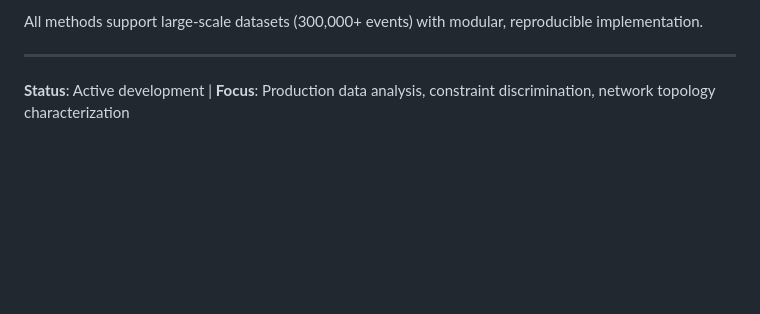
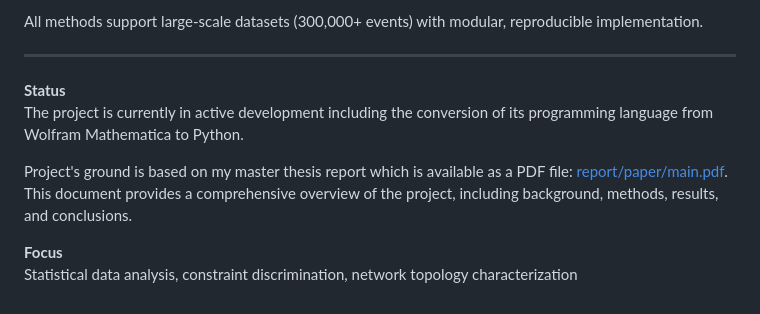
Before and after one commit to serkosi/discrimination-of-the-two-types-of-constraints-in-statistical-properties-of-the-production-data, a Markdown page: README.md, the part around the change. Rendered like a GitHub page; blank space fills up the shorter version.

Commit message:
Update README with project status and thesis reference

```diff
--- a/README.md
+++ b/README.md
@@ -149,4 +149,11 @@ All methods support large-scale datasets (300,000+ events) with modular, reprodu
 
 ---
 
-**Status**: Active development | **Focus**: Production data analysis, constraint discrimination, network topology characterization
+**Status**\
+The project is currently in active development including the conversion of its programming language from Wolfram Mathematica to Python.
+
+Project's ground is based on my master thesis report which is available as a PDF file: [report/paper/main.pdf](https://github.com/serkosi/discrimination-of-the-two-types-of-constraints-in-statistical-properties-of-the-production-data/blob/main/report/main.pdf).\
+This document provides a comprehensive overview of the project, including background, methods, results, and conclusions.
+
+**Focus** \
+Statistical data analysis, constraint discrimination, network topology characterization
```
